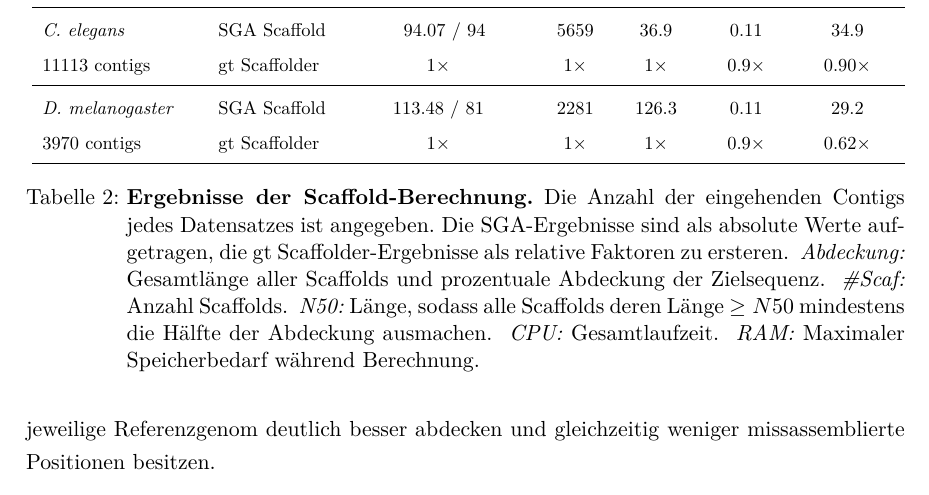
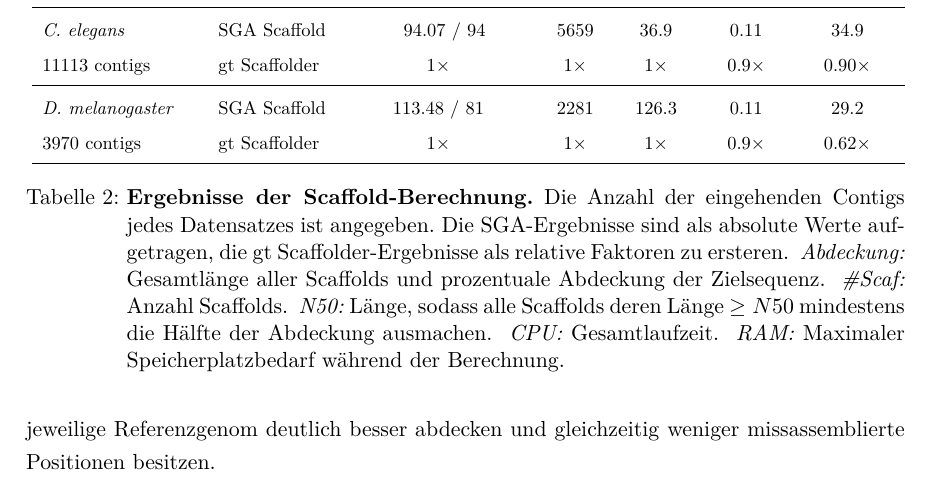
Before and after one commit to dorleosterode/gt-scaffold, a LaTeX paper (doc/ausarbeitung.tex): part of page 18 of 26, cut so that both start at the same text. Compiled offline with pdfLaTeX.

Commit message:
unterschrift von tabelle 2 leicht veraendert

```diff
--- a/doc/ausarbeitung.tex
+++ b/doc/ausarbeitung.tex
@@ -854,7 +854,7 @@ Scaffolder war um den Faktor $0.90\times$ bis $0.43\times$ geringer.
   ~\textit{N50:} Länge, sodass alle Scaffolds deren Länge $\geq N50$ mindestens
   die Hälfte der Abdeckung ausmachen.
   ~\textit{CPU:} Gesamtlaufzeit.
-  ~\textit{RAM:} Maximaler Speicherbedarf während Berechnung.}
+  ~\textit{RAM:} Maximaler Speicherplatzbedarf während der Berechnung.}
 \end{table}
 
 \begin{figure}[t]
```
